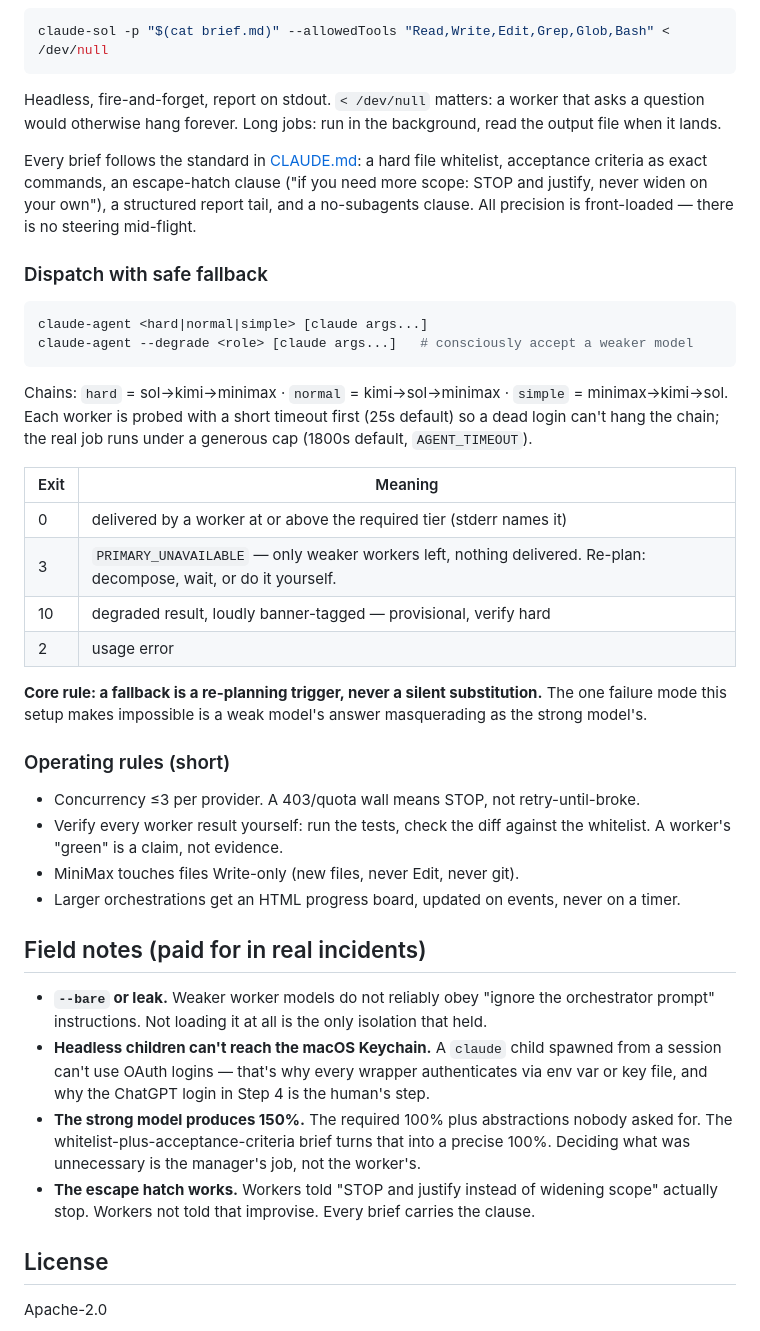
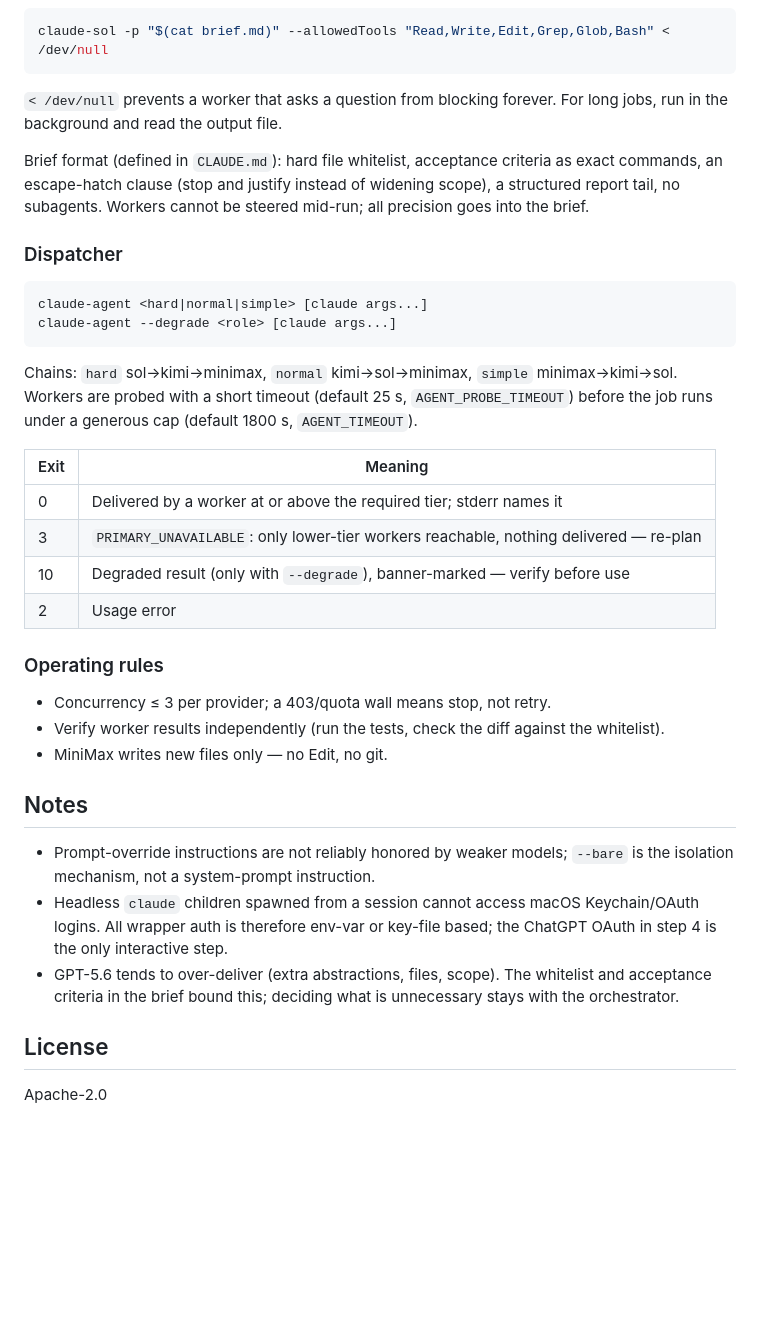
Before and after one commit to metric-space-ai/claude-workjet, a Markdown page: README.md, the part around one of its changes. Drawn GitHub-style; blank space fills up the shorter version.

````diff
--- a/README.md
+++ b/README.md
@@ -142,41 +117,37 @@ Expected: output contains `OK`, `exit=0`, and stderr names the worker that answe
 claude-sol -p "$(cat brief.md)" --allowedTools "Read,Write,Edit,Grep,Glob,Bash" < /dev/null
 ```
 
-Headless, fire-and-forget, report on stdout. `< /dev/null` matters: a worker that asks a question would otherwise hang forever. Long jobs: run in the background, read the output file when it lands.
+`< /dev/null` prevents a worker that asks a question from blocking forever. For long jobs, run in the background and read the output file.
 
-Every brief follows the standard in [CLAUDE.md](CLAUDE.md): a hard file whitelist, acceptance criteria as exact commands, an escape-hatch clause ("if you need more scope: STOP and justify, never widen on your own"), a structured report tail, and a no-subagents clause. All precision is front-loaded — there is no steering mid-flight.
+Brief format (defined in `CLAUDE.md`): hard file whitelist, acceptance criteria as exact commands, an escape-hatch clause (stop and justify instead of widening scope), a structured report tail, no subagents. Workers cannot be steered mid-run; all precision goes into the brief.
 
-### Dispatch with safe fallback
+### Dispatcher
 
 ```sh
 claude-agent <hard|normal|simple> [claude args...]
-claude-agent --degrade <role> [claude args...]   # consciously accept a weaker model
+claude-agent --degrade <role> [claude args...]
 ```
 
-Chains: `hard` = sol→kimi→minimax · `normal` = kimi→sol→minimax · `simple` = minimax→kimi→sol. Each worker is probed with a short timeout first (25s default) so a dead login can't hang the chain; the real job runs under a generous cap (1800s default, `AGENT_TIMEOUT`).
+Chains: `hard` sol→kimi→minimax, `normal` kimi→sol→minimax, `simple` minimax→kimi→sol. Workers are probed with a short timeout (default 25 s, `AGENT_PROBE_TIMEOUT`) before the job runs under a generous cap (default 1800 s, `AGENT_TIMEOUT`).
 
 | Exit | Meaning |
 |---|---|
-| 0 | delivered by a worker at or above the required tier (stderr names it) |
-| 3 | `PRIMARY_UNAVAILABLE` — only weaker workers left, nothing delivered. Re-plan: decompose, wait, or do it yourself. |
-| 10 | degraded result, loudly banner-tagged — provisional, verify hard |
-| 2 | usage error |
+| 0 | Delivered by a worker at or above the required tier; stderr names it |
+| 3 | `PRIMARY_UNAVAILABLE`: only lower-tier workers reachable, nothing delivered — re-plan |
+| 10 | Degraded result (only with `--degrade`), banner-marked — verify before use |
+| 2 | Usage error |
 
-**Core rule: a fallback is a re-planning trigger, never a silent substitution.** The one failure mode this setup makes impossible is a weak model's answer masquerading as the strong model's.
+### Operating rules
 
-### Operating rules (short)
+- Concurrency ≤ 3 per provider; a 403/quota wall means stop, not retry.
+- Verify worker results independently (run the tests, check the diff against the whitelist).
+- MiniMax writes new files only — no Edit, no git.
 
-- Concurrency ≤3 per provider. A 403/quota wall means STOP, not retry-until-broke.
-- Verify every worker result yourself: run the tests, check the diff against the whitelist. A worker's "green" is a claim, not evidence.
-- MiniMax touches files Write-only (new files, never Edit, never git).
-- Larger orchestrations get an HTML progress board, updated on events, never on a timer.
+## Notes
 
-## Field notes (paid for in real incidents)
-
-- **`--bare` or leak.** Weaker worker models do not reliably obey "ignore the orchestrator prompt" instructions. Not loading it at all is the only isolation that held.
-- **Headless children can't reach the macOS Keychain.** A `claude` child spawned from a session can't use OAuth logins — that's why every wrapper authenticates via env var or key file, and why the ChatGPT login in Step 4 is the human's step.
-- **The strong model produces 150%.** The required 100% plus abstractions nobody asked for. The whitelist-plus-acceptance-criteria brief turns that into a precise 100%. Deciding what was unnecessary is the manager's job, not the worker's.
-- **The escape hatch works.** Workers told "STOP and justify instead of widening scope" actually stop. Workers not told that improvise. Every brief carries the clause.
+- Prompt-override instructions are not reliably honored by weaker models; `--bare` is the isolation mechanism, not a system-prompt instruction.
+- Headless `claude` children spawned from a session cannot access macOS Keychain/OAuth logins. All wrapper auth is therefore env-var or key-file based; the ChatGPT OAuth in step 4 is the only interactive step.
+- GPT-5.6 tends to over-deliver (extra abstractions, files, scope). The whitelist and acceptance criteria in the brief bound this; deciding what is unnecessary stays with the orchestrator.
 
 ## License
 
````
Also changed, not shown: other parts of README.md (+44 -69 lines).
